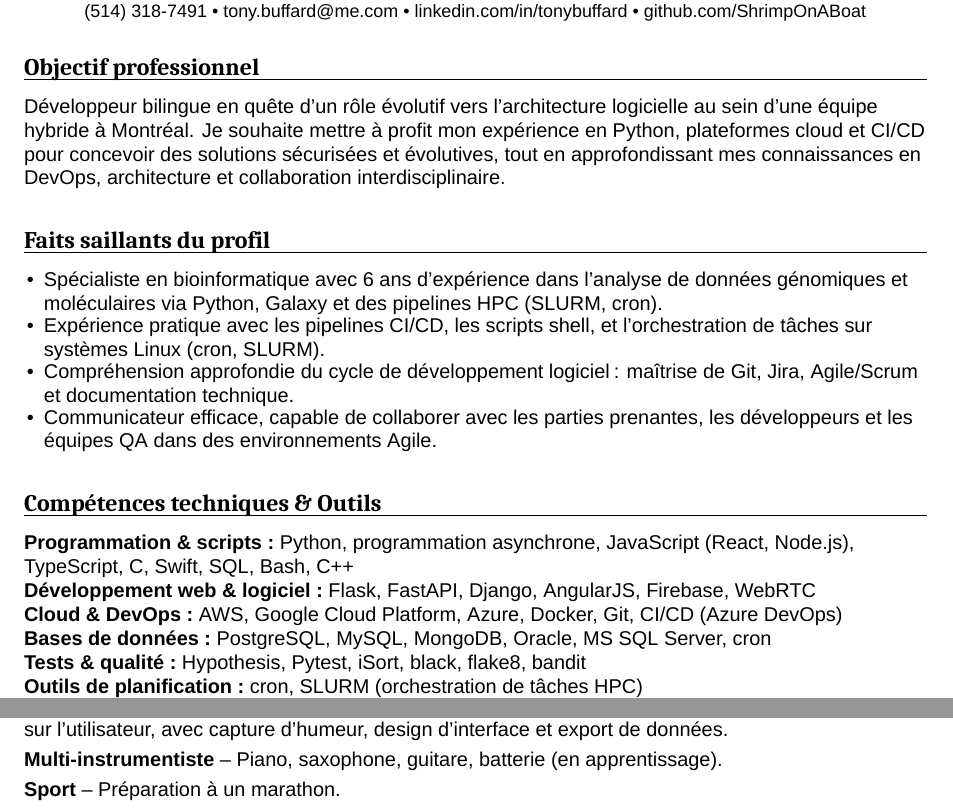
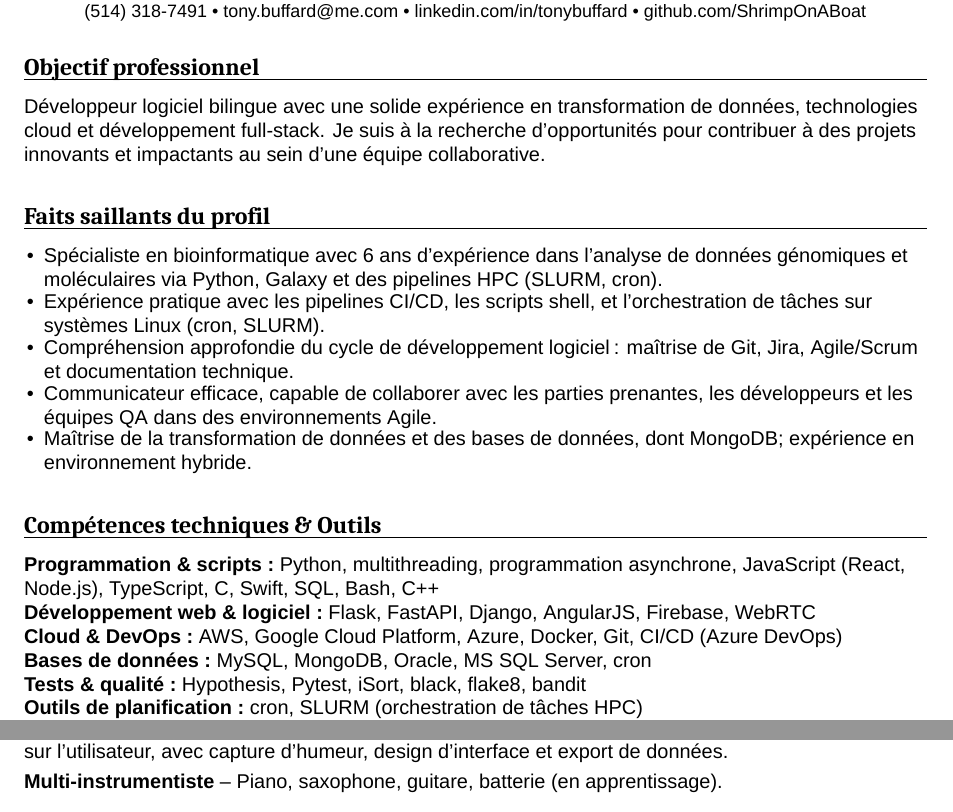
Before and after one commit to ShrimpOnABoat/resume-latex, a LaTeX document (main.tex): two parts of pages 1 and 3 of 3, joined at a grey line, cut so that both start at the same text. Compiled offline with XeLaTeX; a missing font is replaced by an installed copy or a similar font.

```diff
--- a/main.tex
+++ b/main.tex
@@ -84,7 +84,7 @@
 
 % ---------- Automated PDF naming ----------
 % Set the target company once per tailored version. Update this macro only.
-\newcommand{\CompanyName}{Roche}
+\newcommand{\CompanyName}{Trisotech}
 
 % On regular XeLaTeX builds (i.e., not Pandoc), rename the produced PDF at \end{document}.
 \ifpandocconvert
@@ -123,11 +123,11 @@
 % Objective (English version)
 \ifthenelse{\boolean{EN}}{%
   \resumeSection{Professional objective}{
-    Bilingual software developer seeking to grow into a Software Architect role within a hybrid team in Montreal. I aim to leverage my experience in Python, cloud platforms, and CI/CD to design secure, scalable solutions while deepening my knowledge in DevOps, architecture, and cross-functional collaboration.
+    Bilingual software developer with a strong background in data transformation, cloud technologies, and full-stack development. I am seeking opportunities where I can contribute to innovative and impactful projects in a collaborative team environment.
   }
 }{%
   \resumeSection{Objectif professionnel}{
-    Développeur bilingue en quête d’un rôle évolutif vers l’architecture logicielle au sein d’une équipe hybride à Montréal. Je souhaite mettre à profit mon expérience en Python, plateformes cloud et CI/CD pour concevoir des solutions sécurisées et évolutives, tout en approfondissant mes connaissances en DevOps, architecture et collaboration interdisciplinaire.
+    Développeur logiciel bilingue avec une solide expérience en transformation de données, technologies cloud et développement full-stack. Je suis à la recherche d'opportunités pour contribuer à des projets innovants et impactants au sein d'une équipe collaborative.
   }
 }
 
@@ -139,6 +139,7 @@
       \item Hands-on experience with CI/CD pipelines, shell scripting, and job orchestration in Linux environments using cron and SLURM.
       \item Strong SDLC understanding: proficient in Git, Jira, Agile/Scrum workflows, and technical documentation.
       \item Effective communicator and collaborator with business stakeholders, developers, and QA teams in fast-paced Agile teams.
+      \item Proficient in data transformation and database technologies including MongoDB; experienced in hybrid work settings.
     \end{itemize}
   }
 }{%
@@ -148,6 +149,7 @@
       \item Expérience pratique avec les pipelines CI/CD, les scripts shell, et l’orchestration de tâches sur systèmes Linux (cron, SLURM).
       \item Compréhension approfondie du cycle de développement logiciel : maîtrise de Git, Jira, Agile/Scrum et documentation technique.
       \item Communicateur efficace, capable de collaborer avec les parties prenantes, les développeurs et les équipes QA dans des environnements Agile.
+      \item Maîtrise de la transformation de données et des bases de données, dont MongoDB; expérience en environnement hybride.
     \end{itemize}
   }
 }
@@ -155,10 +157,10 @@
 % Technical Skills
 \ifthenelse{\boolean{EN}}{%
   \resumeSection{Technical Skills \& Tools}{
-    \skillItem{Programming \& Scripting}{Python, asynchronous programming, JavaScript (React, Node.js), TypeScript, C, Swift, SQL, Bash, C++}
+    \skillItem{Programming \& Scripting}{Python, multithreading, asynchronous programming, JavaScript (React, Node.js), TypeScript, C, Swift, SQL, Bash, C++}
     \skillItem{Web \& Software Development}{Flask, FastAPI, Django, AngularJS, Firebase, WebRTC}
     \skillItem{Cloud \& DevOps}{AWS, Google Cloud Platform, Azure, Docker, Git, CI/CD (Azure DevOps), GitLab}
-    \skillItem{Databases}{PostgreSQL, MySQL, MongoDB, Oracle, MS SQL Server, cron}
+    \skillItem{Databases}{MySQL, MongoDB, Oracle, MS SQL Server, cron}
     \skillItem{Tests \& Quality}{Hypothesis, Pytest, iSort, black, flake8, bandit}
     \skillItem{Scheduling tools}{cron, SLURM (HPC job orchestration)}
     \skillItem{Data Analysis \& Computer Vision}{Pandas, NumPy, OpenCV, Machine Learning, TensorFlow, PyTorch, Seaborn}
@@ -171,10 +173,10 @@
   }
 }{%
   \resumeSection{Compétences techniques \& Outils}{
-    \skillItem{Programmation \& scripts}{Python, programmation asynchrone, JavaScript (React, Node.js), TypeScript, C, Swift, SQL, Bash, C++}
+    \skillItem{Programmation \& scripts}{Python, multithreading, programmation asynchrone, JavaScript (React, Node.js), TypeScript, C, Swift, SQL, Bash, C++}
     \skillItem{Développement web \& logiciel}{Flask, FastAPI, Django, AngularJS, Firebase, WebRTC}
     \skillItem{Cloud \& DevOps}{AWS, Google Cloud Platform, Azure, Docker, Git, CI/CD (Azure DevOps)}
-    \skillItem{Bases de données}{PostgreSQL, MySQL, MongoDB, Oracle, MS SQL Server, cron}
+    \skillItem{Bases de données}{MySQL, MongoDB, Oracle, MS SQL Server, cron}
     \skillItem{Tests \& qualité}{Hypothesis, Pytest, iSort, black, flake8, bandit}
     \skillItem{Outils de planification}{cron, SLURM (orchestration de tâches HPC)}
     \skillItem{Analyse de données \& vision par ordinateur}{Pandas, NumPy, OpenCV, Machine Learning, TensorFlow, PyTorch, Seaborn}
@@ -290,14 +294,12 @@
     \resumeItem{Multiplayer online game}{Created a multiplayer online card game in Swift and JavaScript (Node.js version); implemented real-time 3-player sync, custom animations, and audio feedback with Firebase P2P networking.}{}
     \resumeItem{Journaling app}{Developed a Swift-based journaling application focused on user-centric data capture and mood analysis; includes interface design and export functionality.}{}
     \resumeItem{Multi-instrumentalist}{Piano, saxophone, guitar, now learning drums.}{}
-    \resumeItem{Sports}{Training for a marathon}{}
   }
 }{%
   \resumeSection{Projets personnels}{
     \resumeItem{Jeu de cartes multijoueur}{Création d'un jeu de cartes en ligne multijoueur en Swift et JavaScript (version Node.js) ; synchronisation en temps réel à 3 joueurs, animations personnalisées et effets sonores via Firebase P2P.}{}
     \resumeItem{Application de journalisation}{Développement d'une application de journalisation en Swift centrée sur l'utilisateur, avec capture d’humeur, design d’interface et export de données.}{}
     \resumeItem{Multi-instrumentiste}{Piano, saxophone, guitare, batterie (en apprentissage).}{}
-    \resumeItem{Sport}{Préparation à un marathon.}{}
   }
 }
 
```
Also changed, not shown: main.tex (2 more changed lines).
